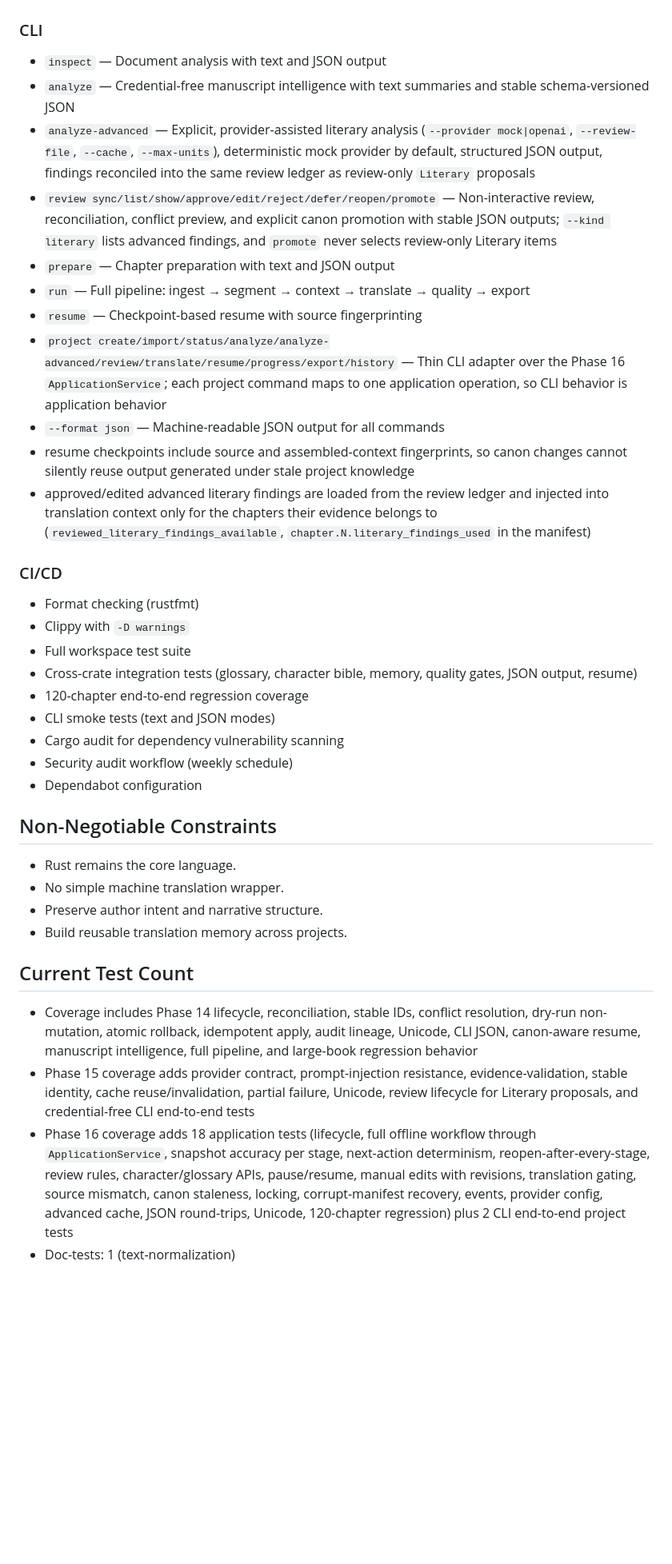
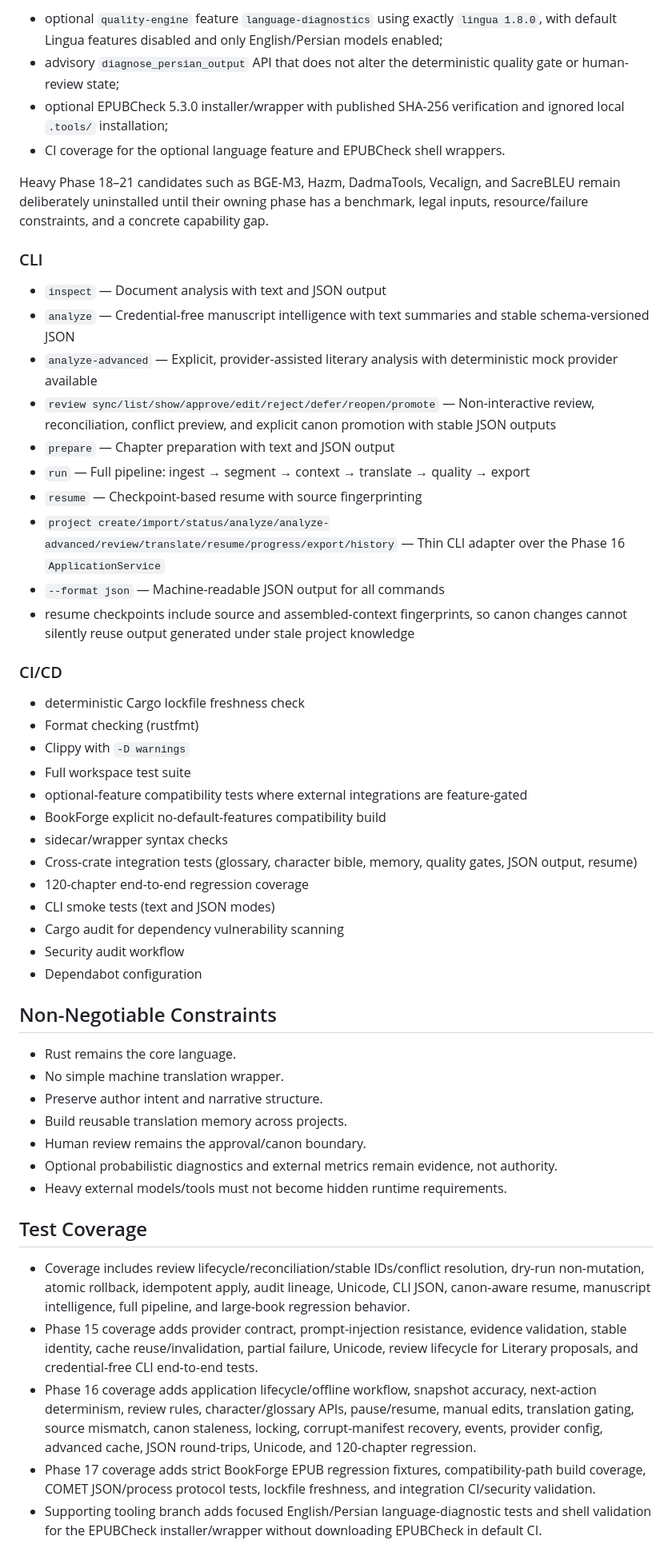
Before and after one commit to hiidkaboutyou-spec/Persian-Literary-Translation-Engine, a Markdown page: docs/IMPLEMENTATION_STATUS.md, the part around one of its changes. Shown at 80% size. Rendered like a GitHub page; blank space fills up the shorter version.

Commit message:
docs: record Phase 17 and branch-scoped quality tooling

```diff
--- a/docs/IMPLEMENTATION_STATUS.md
+++ b/docs/IMPLEMENTATION_STATUS.md
@@ -32,26 +47,35 @@ Implemented and validated:
+- optional `quality-engine` feature `language-diagnostics` using exactly `lingua 1.8.0`, with default Lingua features disabled and only English/Persian models enabled;
+- advisory `diagnose_persian_output` API that does not alter the deterministic quality gate or human-review state;
+- optional EPUBCheck 5.3.0 installer/wrapper with published SHA-256 verification and ignored local `.tools/` installation;
+- CI coverage for the optional language feature and EPUBCheck shell wrappers.
+
+Heavy Phase 18–21 candidates such as BGE-M3, Hazm, DadmaTools, Vecalign, and SacreBLEU remain deliberately uninstalled until their owning phase has a benchmark, legal inputs, resource/failure constraints, and a concrete capability gap.
 
 ### CLI
 - `inspect` — Document analysis with text and JSON output
 - `analyze` — Credential-free manuscript intelligence with text summaries and stable schema-versioned JSON
-- `analyze-advanced` — Explicit, provider-assisted literary analysis (`--provider mock|openai`, `--review-file`, `--cache`, `--max-units`), deterministic mock provider by default, structured JSON output, findings reconciled into the same review ledger as review-only `Literary` proposals
-- `review sync/list/show/approve/edit/reject/defer/reopen/promote` — Non-interactive review, reconciliation, conflict preview, and explicit canon promotion with stable JSON outputs; `--kind literary` lists advanced findings, and `promote` never selects review-only Literary items
+- `analyze-advanced` — Explicit, provider-assisted literary analysis with deterministic mock provider available
+- `review sync/list/show/approve/edit/reject/defer/reopen/promote` — Non-interactive review, reconciliation, conflict preview, and explicit canon promotion with stable JSON outputs
 - `prepare` — Chapter preparation with text and JSON output
 - `run` — Full pipeline: ingest → segment → context → translate → quality → export
 - `resume` — Checkpoint-based resume with source fingerprinting
-- `project create/import/status/analyze/analyze-advanced/review/translate/resume/progress/export/history` — Thin CLI adapter over the Phase 16 `ApplicationService`; each project command maps to one application operation, so CLI behavior is application behavior
+- `project create/import/status/analyze/analyze-advanced/review/translate/resume/progress/export/history` — Thin CLI adapter over the Phase 16 `ApplicationService`
 - `--format json` — Machine-readable JSON output for all commands
 - resume checkpoints include source and assembled-context fingerprints, so canon changes cannot silently reuse output generated under stale project knowledge
-- approved/edited advanced literary findings are loaded from the review ledger and injected into translation context only for the chapters their evidence belongs to (`reviewed_literary_findings_available`, `chapter.N.literary_findings_used` in the manifest)
 
 ### CI/CD
+- deterministic Cargo lockfile freshness check
 - Format checking (rustfmt)
 - Clippy with `-D warnings`
 - Full workspace test suite
+- optional-feature compatibility tests where external integrations are feature-gated
+- BookForge explicit no-default-features compatibility build
+- sidecar/wrapper syntax checks
 - Cross-crate integration tests (glossary, character bible, memory, quality gates, JSON output, resume)
 - 120-chapter end-to-end regression coverage
 - CLI smoke tests (text and JSON modes)
 - Cargo audit for dependency vulnerability scanning
-- Security audit workflow (weekly schedule)
+- Security audit workflow
 - Dependabot configuration
 
 ## Non-Negotiable Constraints
@@ -59,9 +83,13 @@ Implemented and validated:
 - No simple machine translation wrapper.
 - Preserve author intent and narrative structure.
 - Build reusable translation memory across projects.
+- Human review remains the approval/canon boundary.
+- Optional probabilistic diagnostics and external metrics remain evidence, not authority.
+- Heavy external models/tools must not become hidden runtime requirements.
 
-## Current Test Count
-- Coverage includes Phase 14 lifecycle, reconciliation, stable IDs, conflict resolution, dry-run non-mutation, atomic rollback, idempotent apply, audit lineage, Unicode, CLI JSON, canon-aware resume, manuscript intelligence, full pipeline, and large-book regression behavior
-- Phase 15 coverage adds provider contract, prompt-injection resistance, evidence-validation, stable identity, cache reuse/invalidation, partial failure, Unicode, review lifecycle for Literary proposals, and credential-free CLI end-to-end tests
-- Phase 16 coverage adds 18 application tests (lifecycle, full offline workflow through `ApplicationService`, snapshot accuracy per stage, next-action determinism, reopen-after-every-stage, review rules, character/glossary APIs, pause/resume, manual edits with revisions, translation gating, source mismatch, canon staleness, locking, corrupt-manifest recovery, events, provider config, advanced cache, JSON round-trips, Unicode, 120-chapter regression) plus 2 CLI end-to-end project tests
-- Doc-tests: 1 (text-normalization)
+## Test Coverage
+- Coverage includes review lifecycle/reconciliation/stable IDs/conflict resolution, dry-run non-mutation, atomic rollback, idempotent apply, audit lineage, Unicode, CLI JSON, canon-aware resume, manuscript intelligence, full pipeline, and large-book regression behavior.
+- Phase 15 coverage adds provider contract, prompt-injection resistance, evidence validation, stable identity, cache reuse/invalidation, partial failure, Unicode, review lifecycle for Literary proposals, and credential-free CLI end-to-end tests.
+- Phase 16 coverage adds application lifecycle/offline workflow, snapshot accuracy, next-action determinism, review rules, character/glossary APIs, pause/resume, manual edits, translation gating, source mismatch, canon staleness, locking, corrupt-manifest recovery, events, provider config, advanced cache, JSON round-trips, Unicode, and 120-chapter regression.
+- Phase 17 coverage adds strict BookForge EPUB regression fixtures, compatibility-path build coverage, COMET JSON/process protocol tests, lockfile freshness, and integration CI/security validation.
+- Supporting tooling branch adds focused English/Persian language-diagnostic tests and shell validation for the EPUBCheck installer/wrapper without downloading EPUBCheck in default CI.
```
Also changed, not shown: other parts of docs/IMPLEMENTATION_STATUS.md (+20 -5 lines).
